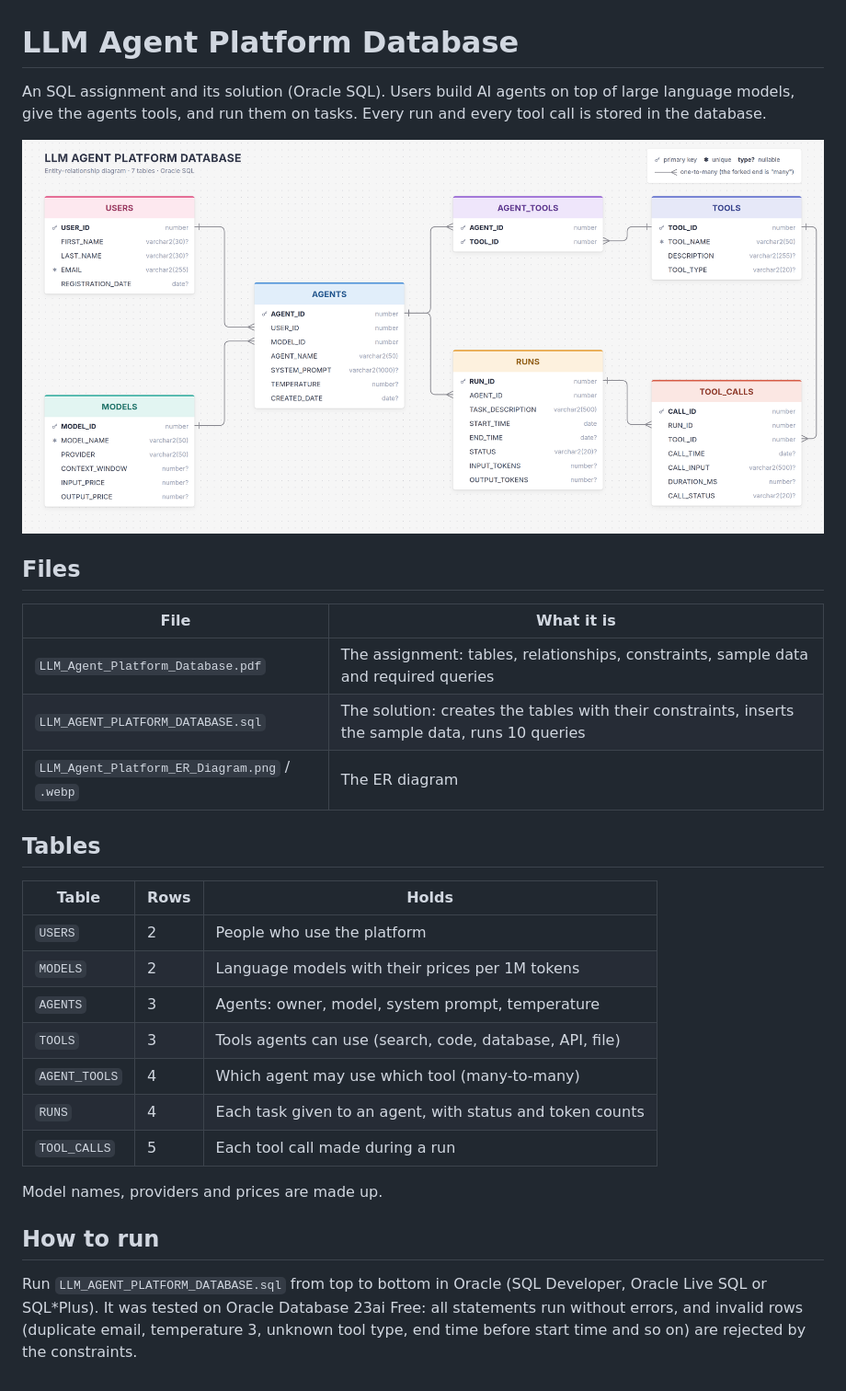
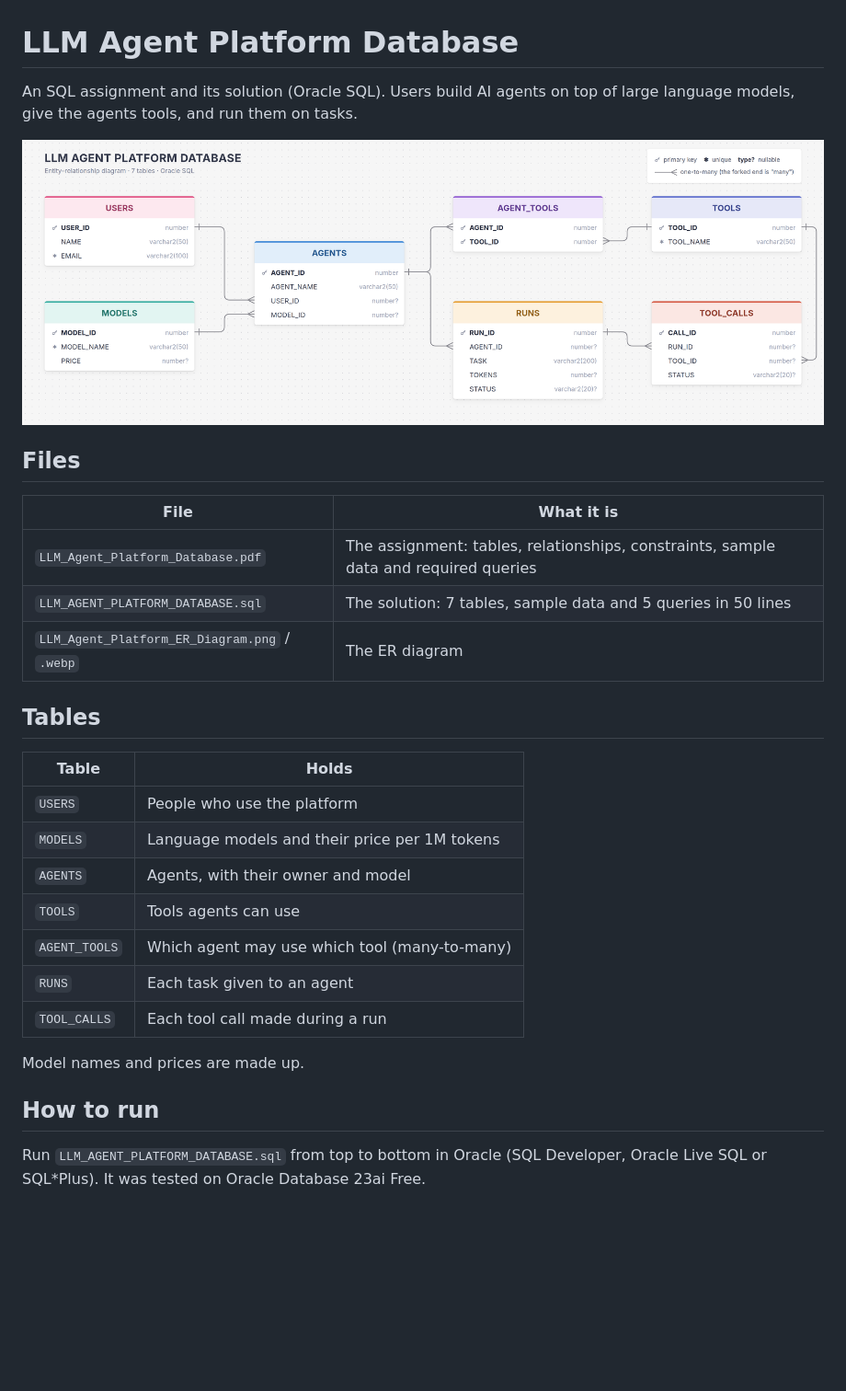
Before and after one commit to hayknetx/llm-agents-database, a Markdown page: README.md, the part around the change. Shown at 92% size. GitHub-like rendering; pictures changed too: LLM_Agent_Platform_ER_Diagram.png; blank space fills up the shorter version.

Commit message:
Make the SQL short and simple
Same 7 tables with fewer columns, 17 sample rows and 5 queries in 50 lines. Task PDF, ER diagram and README updated to match.

```diff
--- a/README.md
+++ b/README.md
@@ -1,8 +1,7 @@
 # LLM Agent Platform Database
 
 An SQL assignment and its solution (Oracle SQL). Users build AI agents on top of
-large language models, give the agents tools, and run them on tasks. Every run
-and every tool call is stored in the database.
+large language models, give the agents tools, and run them on tasks.
 
 ![ER diagram](LLM_Agent_Platform_ER_Diagram.png)
 
@@ -11,27 +10,24 @@ and every tool call is stored in the database.
 | File | What it is |
 |---|---|
 | `LLM_Agent_Platform_Database.pdf` | The assignment: tables, relationships, constraints, sample data and required queries |
-| `LLM_AGENT_PLATFORM_DATABASE.sql` | The solution: creates the tables with their constraints, inserts the sample data, runs 10 queries |
+| `LLM_AGENT_PLATFORM_DATABASE.sql` | The solution: 7 tables, sample data and 5 queries in 50 lines |
 | `LLM_Agent_Platform_ER_Diagram.png` / `.webp` | The ER diagram |
 
 ## Tables
 
-| Table | Rows | Holds |
-|---|---|---|
-| `USERS` | 2 | People who use the platform |
-| `MODELS` | 2 | Language models with their prices per 1M tokens |
-| `AGENTS` | 3 | Agents: owner, model, system prompt, temperature |
-| `TOOLS` | 3 | Tools agents can use (search, code, database, API, file) |
-| `AGENT_TOOLS` | 4 | Which agent may use which tool (many-to-many) |
-| `RUNS` | 4 | Each task given to an agent, with status and token counts |
-| `TOOL_CALLS` | 5 | Each tool call made during a run |
+| Table | Holds |
+|---|---|
+| `USERS` | People who use the platform |
+| `MODELS` | Language models and their price per 1M tokens |
+| `AGENTS` | Agents, with their owner and model |
+| `TOOLS` | Tools agents can use |
+| `AGENT_TOOLS` | Which agent may use which tool (many-to-many) |
+| `RUNS` | Each task given to an agent |
+| `TOOL_CALLS` | Each tool call made during a run |
 
-Model names, providers and prices are made up.
+Model names and prices are made up.
 
 ## How to run
 
 Run `LLM_AGENT_PLATFORM_DATABASE.sql` from top to bottom in Oracle (SQL Developer,
-Oracle Live SQL or SQL\*Plus). It was tested on Oracle Database 23ai Free: all
-statements run without errors, and invalid rows (duplicate email, temperature 3,
-unknown tool type, end time before start time and so on) are rejected by the
-constraints.
+Oracle Live SQL or SQL\*Plus). It was tested on Oracle Database 23ai Free.
```
Also changed, not shown: 3 other files.
